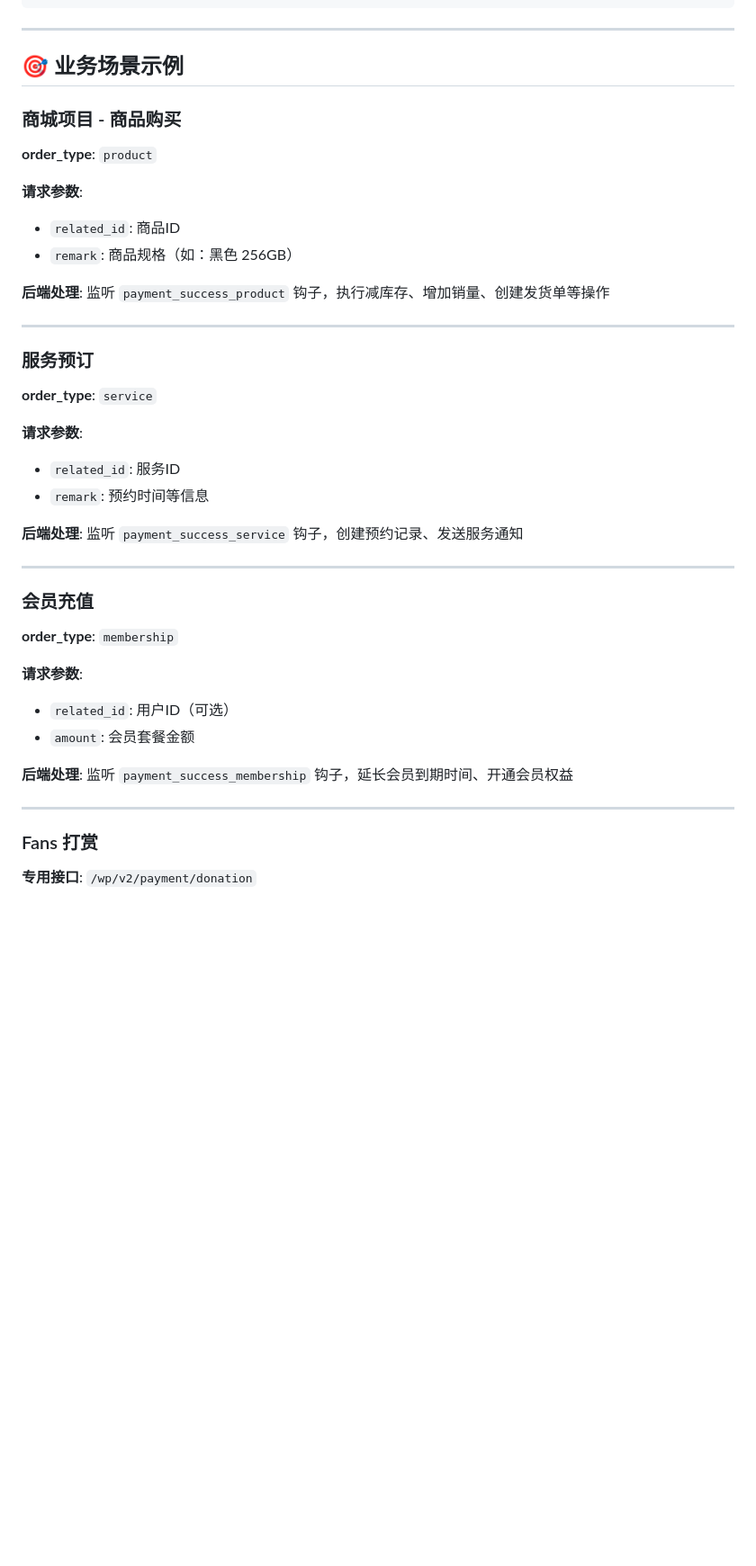
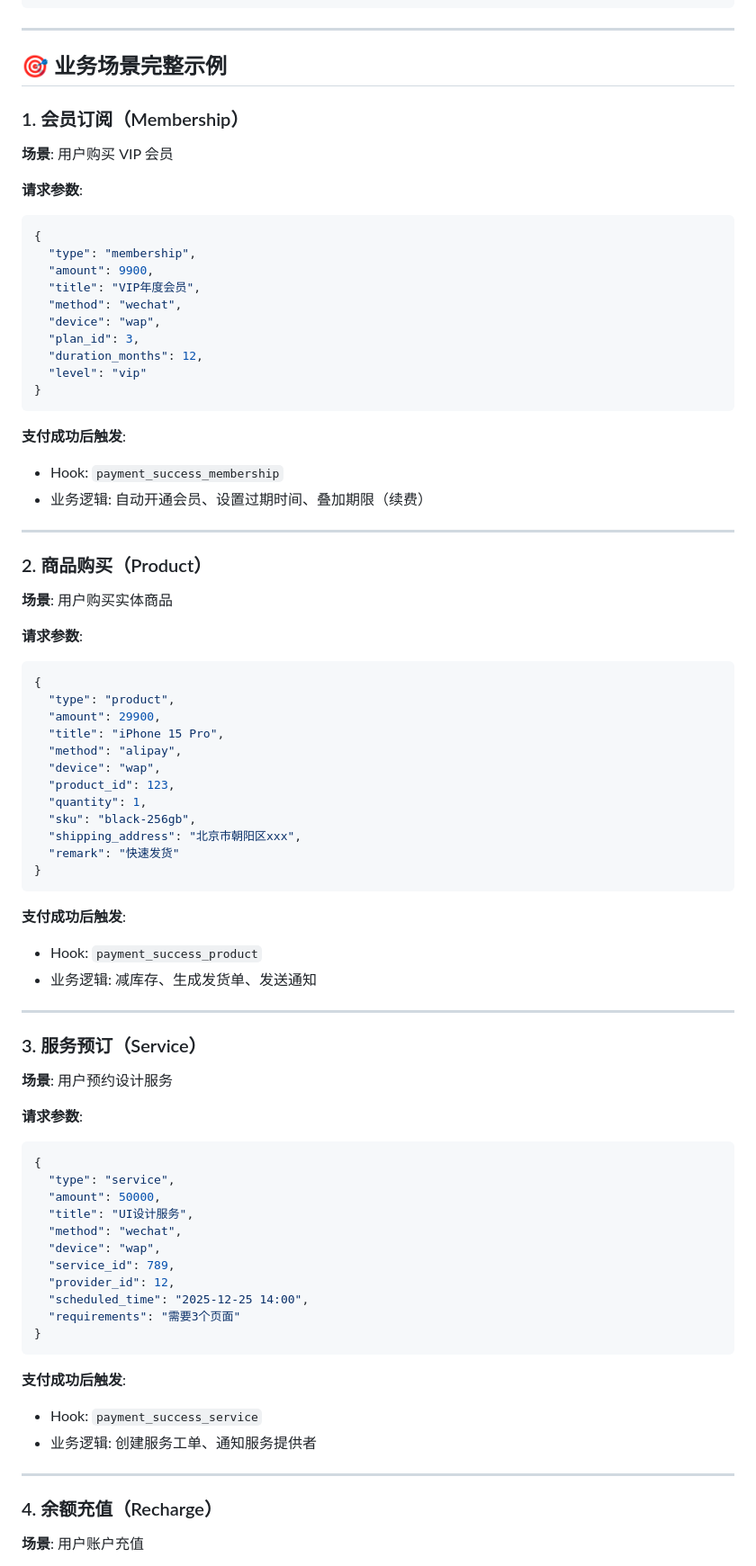
Before and after one commit to xiangming/tonik, a Markdown page: docs/前端支付接入文档.md, the part around the change printed below. Shown: that part at 90% size. GitHub-like rendering; blank space fills up the shorter version.

Commit message:
docs: 更新前端支付接入文档 - 反映最新架构优化
参数更新：order_type → type, name → title
扁平化设计：移除 custom_meta 嵌套
订单类型：完善 5 种订单类型说明和示例
域名更新：api.*.chuchuang.work 实际格式

````diff
--- a/docs/前端支付接入文档.md
+++ b/docs/前端支付接入文档.md
@@ -189,45 +234,84 @@ Content-Type: application/json
 
 ---
 
-## 🎯 业务场景示例
+## 🎯 业务场景完整示例
 
-### 商城项目 - 商品购买
+### 1. 会员订阅（Membership）
 
-**order_type**: `product`
+**场景**: 用户购买 VIP 会员
 
 **请求参数**:
-- `related_id`: 商品ID
-- `remark`: 商品规格（如：黑色 256GB）
+```json
+{
+  "type": "membership",
+  "amount": 9900,
+  "title": "VIP年度会员",
+  "method": "wechat",
+  "device": "wap",
+  "plan_id": 3,
+  "duration_months": 12,
+  "level": "vip"
+}
+```
 
-**后端处理**: 监听 `payment_success_product` 钩子，执行减库存、增加销量、创建发货单等操作
+**支付成功后触发**:
+- Hook: `payment_success_membership`
+- 业务逻辑: 自动开通会员、设置过期时间、叠加期限（续费）
 
 ---
 
-### 服务预订
+### 2. 商品购买（Product）
 
-**order_type**: `service`
+**场景**: 用户购买实体商品
 
 **请求参数**:
-- `related_id`: 服务ID
-- `remark`: 预约时间等信息
+```json
+{
+  "type": "product",
+  "amount": 29900,
+  "title": "iPhone 15 Pro",
+  "method": "alipay",
+  "device": "wap",
+  "product_id": 123,
+  "quantity": 1,
+  "sku": "black-256gb",
+  "shipping_address": "北京市朝阳区xxx",
+  "remark": "快速发货"
+}
+```
 
-**后端处理**: 监听 `payment_success_service` 钩子，创建预约记录、发送服务通知
+**支付成功后触发**:
+- Hook: `payment_success_product`
+- 业务逻辑: 减库存、生成发货单、发送通知
 
 ---
 
-### 会员充值
+### 3. 服务预订（Service）
 
-**order_type**: `membership`
+**场景**: 用户预约设计服务
 
 **请求参数**:
-- `related_id`: 用户ID（可选）
-- `amount`: 会员套餐金额
+```json
+{
+  "type": "service",
+  "amount": 50000,
+  "title": "UI设计服务",
+  "method": "wechat",
+  "device": "wap",
+  "service_id": 789,
+  "provider_id": 12,
+  "scheduled_time": "2025-12-25 14:00",
+  "requirements": "需要3个页面"
+}
+```
 
-**后端处理**: 监听 `payment_success_membership` 钩子，延长会员到期时间、开通会员权益
+**支付成功后触发**:
+- Hook: `payment_success_service`
+- 业务逻辑: 创建服务工单、通知服务提供者
 
 ---
 
-### Fans 打赏
+### 4. 余额充值（Recharge）
 
-**专用接口**: `/wp/v2/payment/donation`
+**场景**: 用户账户充值
 
````
Also changed, not shown: other parts of docs/前端支付接入文档.md (+126 -28 lines).
